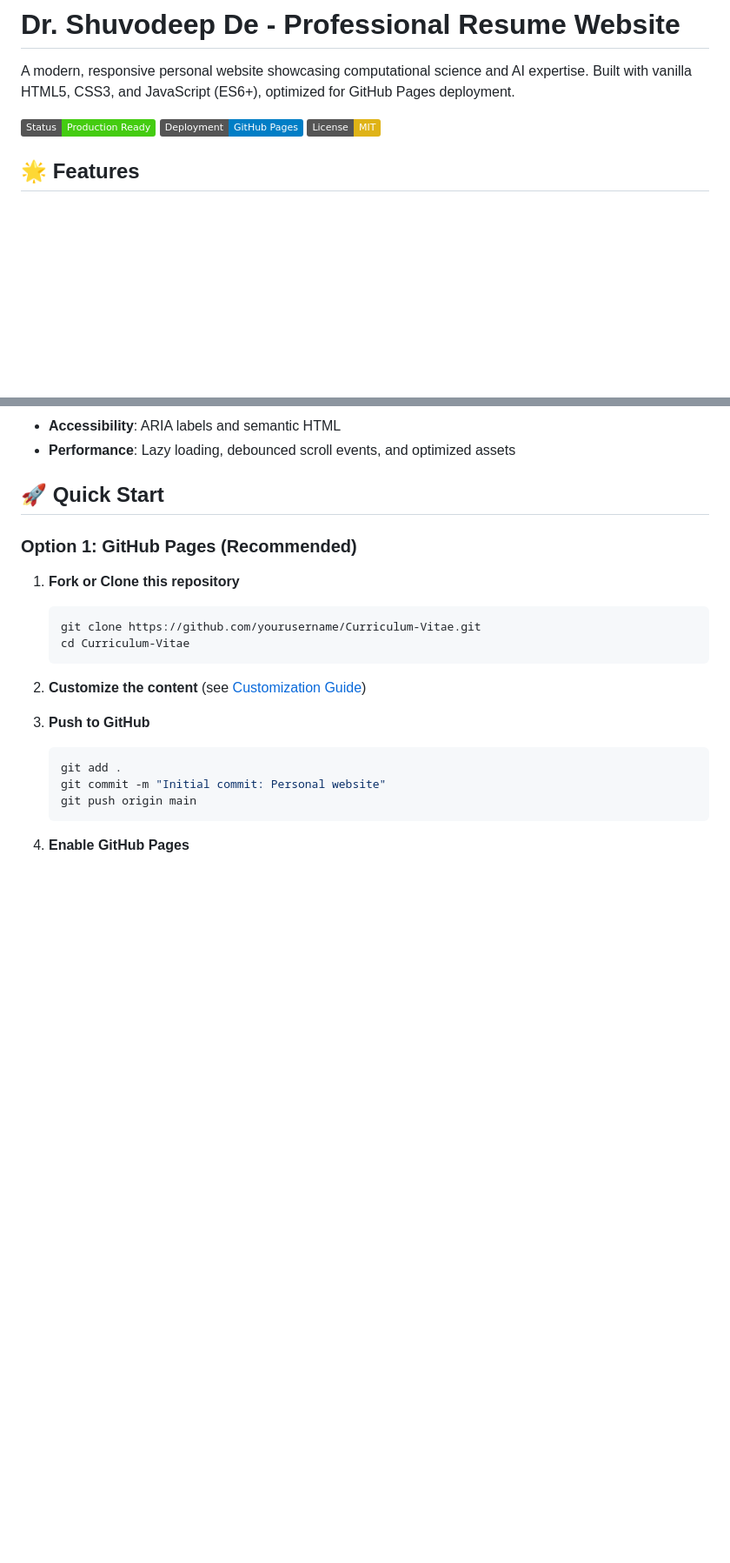
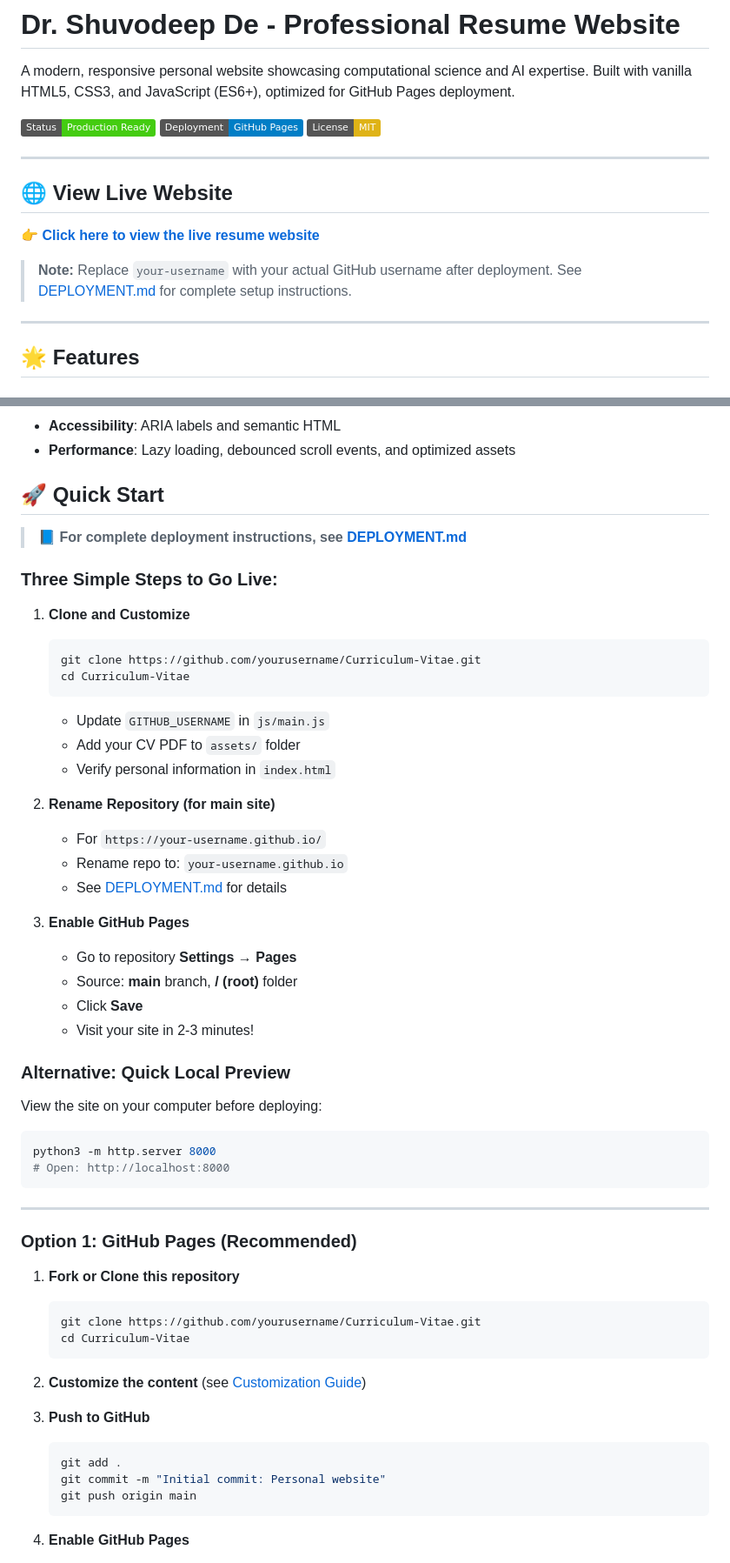
Before and after one commit to southndsv1/Curriculum-Vitae, a Markdown page: README.md, 2 parts joined by grey strips. Shown at 87% size. Drawn GitHub-style; badges without logos; blank space fills up the shorter version.

````diff
--- a/README.md
+++ b/README.md
@@ -5,6 +5,17 @@ A modern, responsive personal website showcasing computational science and AI ex
 ![Website Preview](https://img.shields.io/badge/Status-Production%20Ready-brightgreen)
 ![GitHub Pages](https://img.shields.io/badge/Deployment-GitHub%20Pages-blue)
 ![License](https://img.shields.io/badge/License-MIT-yellow)
+
+---
+
+## 🌐 View Live Website
+
+**👉 [Click here to view the live resume website](https://your-username.github.io/)**
+
+> **Note:** Replace `your-username` with your actual GitHub username after deployment.
+> See [DEPLOYMENT.md](DEPLOYMENT.md) for complete setup instructions.
+
+---
 
 ## 🌟 Features
 
@@ -38,6 +49,41 @@ A modern, responsive personal website showcasing computational science and AI ex
 - **Performance**: Lazy loading, debounced scroll events, and optimized assets
 
 ## 🚀 Quick Start
+
+> **📘 For complete deployment instructions, see [DEPLOYMENT.md](DEPLOYMENT.md)**
+
+### Three Simple Steps to Go Live:
+
+1. **Clone and Customize**
+   ```bash
+   git clone https://github.com/yourusername/Curriculum-Vitae.git
+   cd Curriculum-Vitae
+   ```
+   - Update `GITHUB_USERNAME` in `js/main.js`
+   - Add your CV PDF to `assets/` folder
+   - Verify personal information in `index.html`
+
+2. **Rename Repository (for main site)**
+   - For `https://your-username.github.io/`
+   - Rename repo to: `your-username.github.io`
+   - See [DEPLOYMENT.md](DEPLOYMENT.md) for details
+
+3. **Enable GitHub Pages**
+   - Go to repository **Settings** → **Pages**
+   - Source: **main** branch, **/ (root)** folder
+   - Click **Save**
+   - Visit your site in 2-3 minutes!
+
+### Alternative: Quick Local Preview
+
+View the site on your computer before deploying:
+
+```bash
+python3 -m http.server 8000
+# Open: http://localhost:8000
+```
+
+---
 
 ### Option 1: GitHub Pages (Recommended)
 
````
Also changed, not shown: DEPLOYMENT.md (added, +299 -0 lines).
